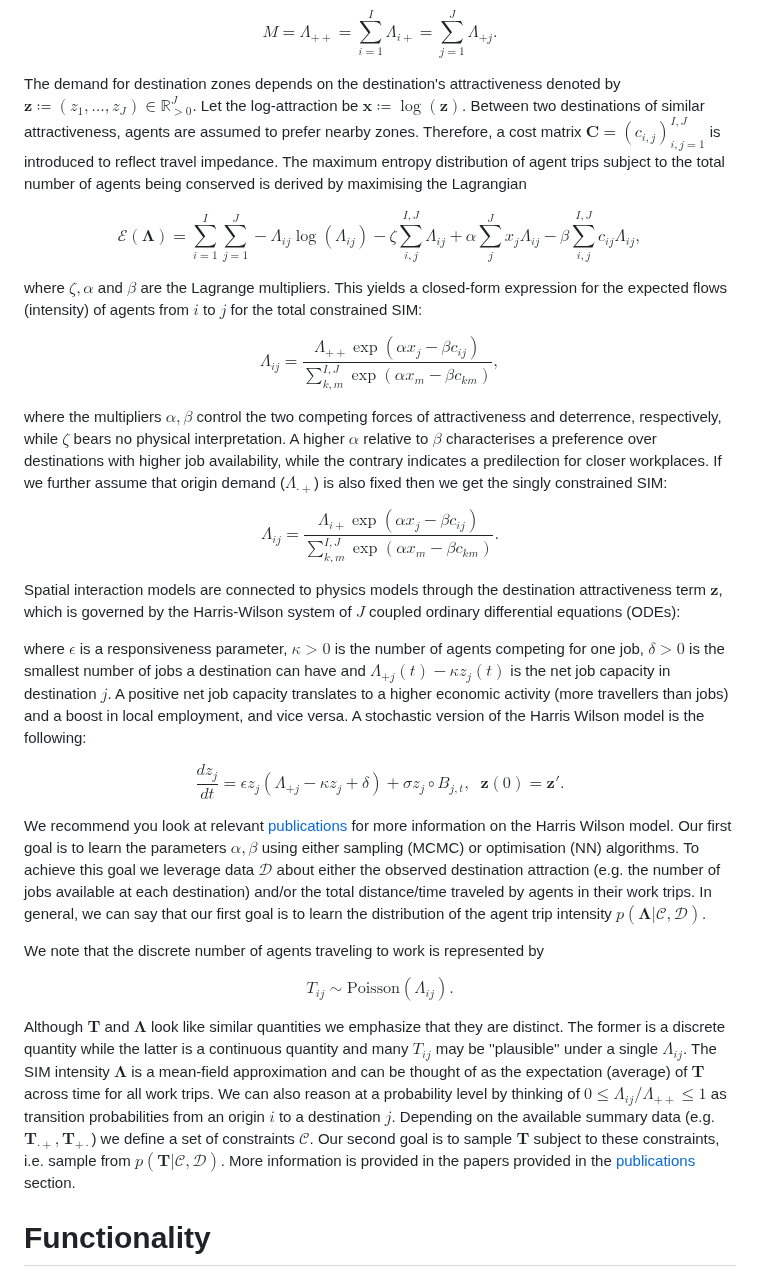
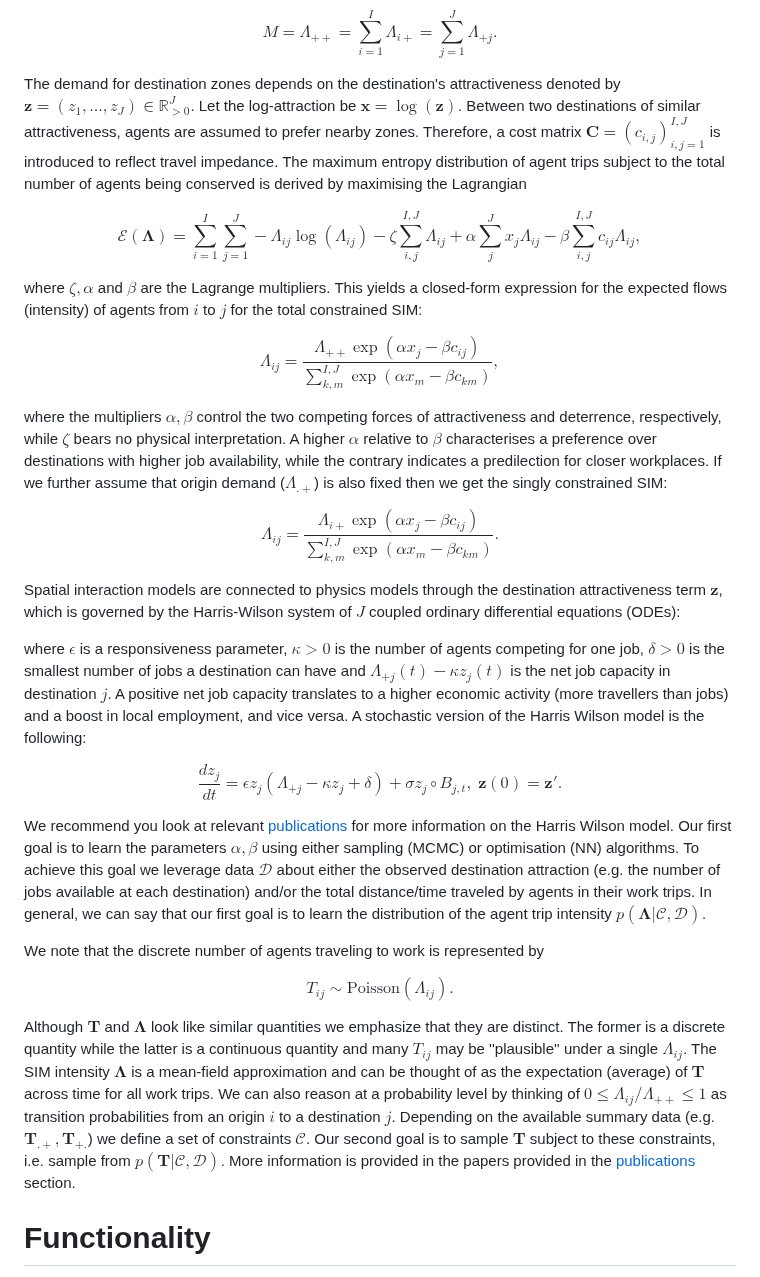
Before and after one commit to YannisZa/GeNSIT, a Markdown page: docs/README.md, the part around the change. Drawn GitHub-style.

Commit message:
minor fixes to math equations

```diff
--- a/docs/README.md
+++ b/docs/README.md
@@ -224,7 +224,7 @@ $$
     M = \Lambda_{++} = \sum_{i=1}^{I} \Lambda_{i+} = \sum_{j=1}^{J} \Lambda_{+j}.
 $$
 
-The demand for destination zones depends on the destination's attractiveness denoted by $\mathbf{z} \coloneqq (z_1,\dots, z_J) \in \mathbb{R}_{>0}^{J}$. Let the log-attraction be $\mathbf{x} \coloneqq \log(\mathbf{z})$. Between two destinations of similar attractiveness, agents are assumed to prefer nearby zones. Therefore, a cost matrix $\mathbf{C} = (c_{i,j})_{i,j=1}^{I,J}$ is introduced to reflect travel impedance. The maximum entropy distribution of agent trips subject to the total number of agents being conserved is derived by maximising the Lagrangian
+The demand for destination zones depends on the destination's attractiveness denoted by $\mathbf{z} = (z_1,\dots, z_J) \in \mathbb{R}_{>0}^{J}$. Let the log-attraction be $\mathbf{x} = \log(\mathbf{z})$. Between two destinations of similar attractiveness, agents are assumed to prefer nearby zones. Therefore, a cost matrix $\mathbf{C} = (c_{i,j})_{i,j=1}^{I,J}$ is introduced to reflect travel impedance. The maximum entropy distribution of agent trips subject to the total number of agents being conserved is derived by maximising the Lagrangian
 
 $$
 \mathcal{E}(\boldsymbol{\Lambda}) = \sum_{i=1}^{I}\sum_{j=1}^J -\Lambda_{ij}\log(\Lambda_{ij}) - \zeta \sum_{i,j}^{I,J} \Lambda_{ij} + \alpha \sum_{j}^{J} x_j\Lambda_{ij}  - \beta \sum_{i,j}^{I,J} c_{ij}\Lambda_{ij},
@@ -236,7 +236,7 @@ $$
 \Lambda_{ij} = \frac{\Lambda_{++}\exp(\alpha x_j -\beta c_{ij})}{\sum_{k,m}^{I,J} \exp(\alpha x_m-\beta c_{km})},
 $$
 
-where the multipliers $\alpha,\beta$ control the two competing forces of attractiveness and deterrence, respectively, while $\zeta$ bears no physical interpretation. A higher $\alpha$ relative to $\beta$ characterises a preference over destinations with higher job availability, while the contrary indicates a predilection for closer workplaces. If we further assume that origin demand ($\Lambda_{\cdot+}$) is also fixed then we get the singly constrained SIM:
+where the multipliers $\alpha,\beta$ control the two competing forces of attractiveness and deterrence, respectively, while $\zeta$ bears no physical interpretation. A higher $\alpha$ relative to $\beta$ characterises a preference over destinations with higher job availability, while the contrary indicates a predilection for closer workplaces. If we further assume that origin demand ($\Lambda_{.+}$) is also fixed then we get the singly constrained SIM:
 
 $$
 \Lambda_{ij} = \frac{\Lambda_{i+}\exp(\alpha x_j -\beta c_{ij})}{\sum_{k,m}^{I,J} \exp(\alpha x_m-\beta c_{km})}.
@@ -247,7 +247,7 @@ Spatial interaction models are connected to physics models through the destinati
 where $\epsilon$ is a responsiveness parameter, $\kappa>0$ is the number of agents competing for one job, $\delta>0$ is the smallest number of jobs a destination can have and $\Lambda_{+j}(t) - \kappa z_j(t)$ is the net job capacity in destination $j$. A positive net job capacity translates to a higher economic activity (more travellers than jobs) and a boost in local employment, and vice versa. A stochastic version of the Harris Wilson model is the following:
 
 $$
-\frac{dz_j}{dt} = \epsilon z_j \left( \Lambda_{+j} - \kappa z_j + \delta  \right) + \sigma z_j \circ B_{j,t}, \; \; \mathbf{z}(0) = \mathbf{z}'.
+\frac{dz_j}{dt} = \epsilon z_j \left( \Lambda_{+j} - \kappa z_j + \delta  \right) + \sigma z_j \circ B_{j,t}, \; \mathbf{z}(0) = \mathbf{z}'.
 $$
 
 We recommend you look at relevant [publications](#related-publications) for more information on the Harris Wilson model. Our first goal is to learn the parameters $\alpha,\beta$ using either sampling (MCMC) or optimisation (NN) algorithms. To achieve this goal we leverage data $\mathcal{D}$ about either the observed destination attraction (e.g. the number of jobs available at each destination) and/or the total distance/time traveled by agents in their work trips. In general, we can say that our first goal is to learn the distribution of the agent trip intensity $p(\boldsymbol{\Lambda}\vert \mathcal{C},\mathcal{D})$.
@@ -258,7 +258,7 @@ $$
 T_{ij} \sim \text{Poisson}(\Lambda_{ij}).
 $$
 
-Although $\mathbf{T}$ and $\boldsymbol{\Lambda}$ look like similar quantities we emphasize that they are distinct. The former is a discrete quantity while the latter is a continuous quantity and many $T_{ij}$ may be ''plausible'' under a single $\Lambda_{ij}$. The SIM intensity $\boldsymbol{\Lambda}$ is a mean-field approximation and can be thought of as the expectation (average) of $\mathbf{T}$ across time for all work trips. We can also reason at a probability level by thinking of $0 \leq \Lambda_{ij}/\Lambda_{++}\leq 1$ as transition probabilities from an origin $i$ to a destination $j$. Depending on the available summary data (e.g. $\mathbf{T}_{\cdot+},\mathbf{T}_{+\cdot}$) we define a set of constraints $\mathcal{C}$. Our second goal is to sample $\mathbf{T}$ subject to these constraints, i.e. sample from $p(\mathbf{T}\vert \mathcal{C},\mathcal{D})$. More information is provided in the papers provided in the [publications](#related-publications) section.
+Although $\mathbf{T}$ and $\boldsymbol{\Lambda}$ look like similar quantities we emphasize that they are distinct. The former is a discrete quantity while the latter is a continuous quantity and many $T_{ij}$ may be ''plausible'' under a single $\Lambda_{ij}$. The SIM intensity $\boldsymbol{\Lambda}$ is a mean-field approximation and can be thought of as the expectation (average) of $\mathbf{T}$ across time for all work trips. We can also reason at a probability level by thinking of $0 \leq \Lambda_{ij}/\Lambda_{++}\leq 1$ as transition probabilities from an origin $i$ to a destination $j$. Depending on the available summary data (e.g. $\mathbf{T}_{.+},\mathbf{T}_{+.}$) we define a set of constraints $\mathcal{C}$. Our second goal is to sample $\mathbf{T}$ subject to these constraints, i.e. sample from $p(\mathbf{T}\vert \mathcal{C},\mathcal{D})$. More information is provided in the papers provided in the [publications](#related-publications) section.
 
 # Functionality
 
```
